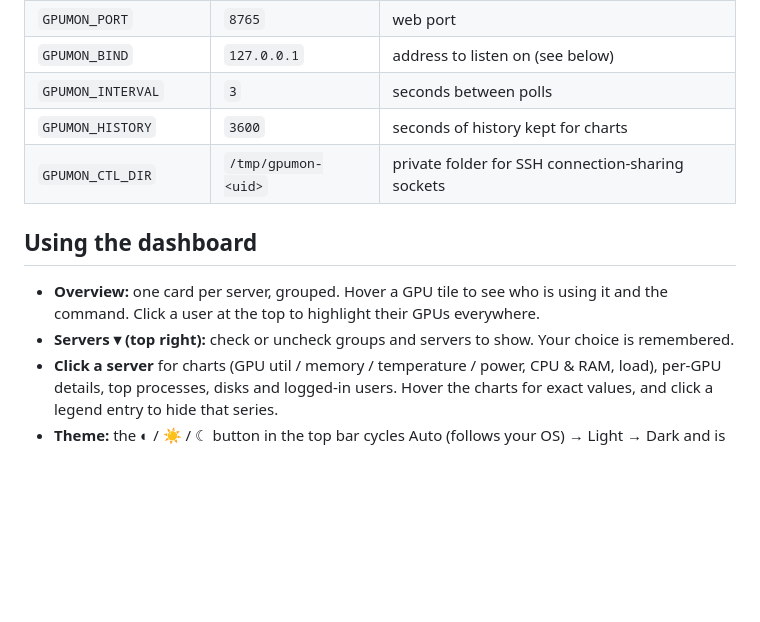
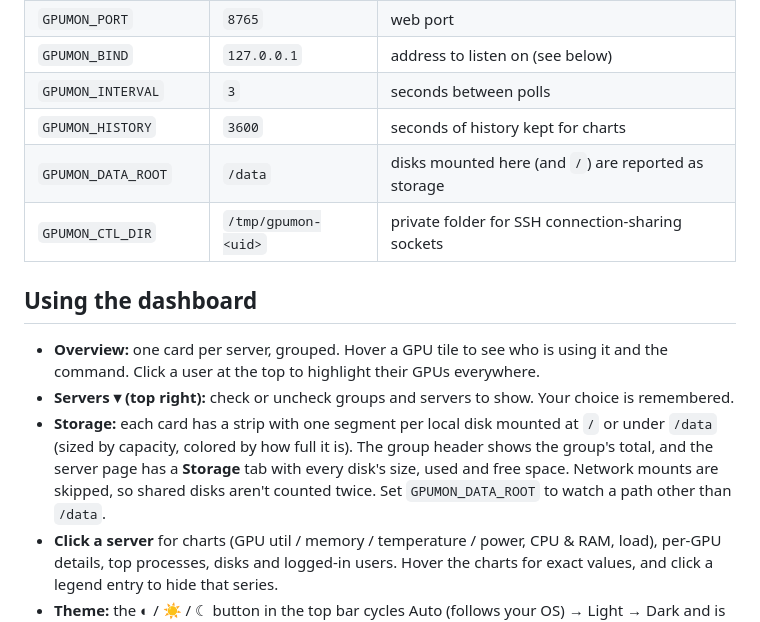
Before and after one commit to nero1342/gpu-ssh-dashboard, a Markdown page: README.md, the part around one of its changes. Drawn GitHub-style; blank space fills up the shorter version.

```diff
--- a/README.md
+++ b/README.md
@@ -118,6 +128,7 @@ on networks you trust. Never use `0.0.0.0` on a machine with a public IP.
 | `GPUMON_BIND`        | `127.0.0.1`         | address to listen on (see below) |
 | `GPUMON_INTERVAL`    | `3`                 | seconds between polls            |
 | `GPUMON_HISTORY`     | `3600`              | seconds of history kept for charts |
+| `GPUMON_DATA_ROOT`   | `/data`             | disks mounted here (and `/`) are reported as storage |
 | `GPUMON_CTL_DIR`     | `/tmp/gpumon-<uid>` | private folder for SSH connection-sharing sockets |
 
 ## Using the dashboard
@@ -125,6 +136,10 @@ on networks you trust. Never use `0.0.0.0` on a machine with a public IP.
 - **Overview:** one card per server, grouped. Hover a GPU tile to see who is using it and the command.
   Click a user at the top to highlight their GPUs everywhere.
 - **Servers ▾ (top right):** check or uncheck groups and servers to show. Your choice is remembered.
+- **Storage:** each card has a strip with one segment per local disk mounted at `/` or under `/data`
+  (sized by capacity, colored by how full it is). The group header shows the group's total, and the
+  server page has a **Storage** tab with every disk's size, used and free space. Network mounts are
+  skipped, so shared disks aren't counted twice. Set `GPUMON_DATA_ROOT` to watch a path other than `/data`.
 - **Click a server** for charts (GPU util / memory / temperature / power, CPU & RAM, load), per-GPU
   details, top processes, disks and logged-in users. Hover the charts for exact values, and click a
   legend entry to hide that series.
```
Also changed, not shown: other parts of README.md (+10 -0 lines), docs/overview.png, docs/server-detail.png, 4 other files.
